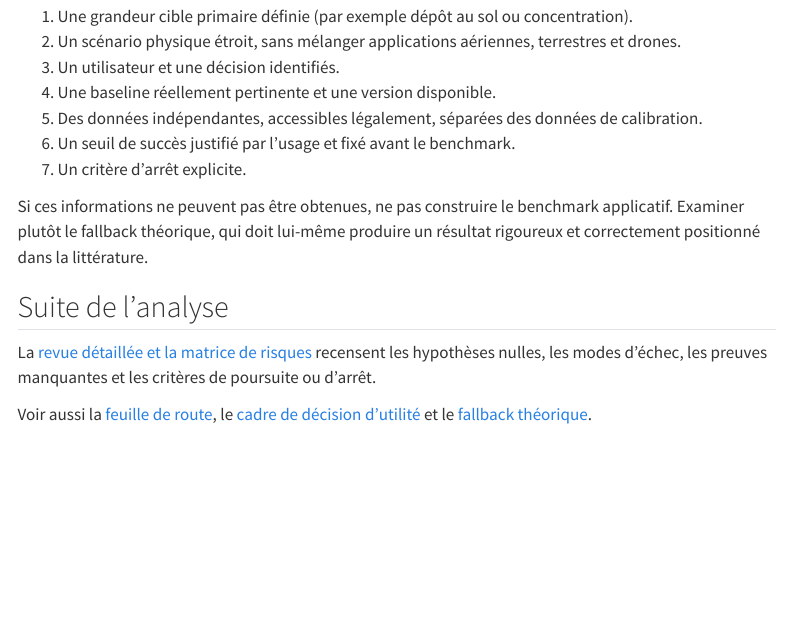
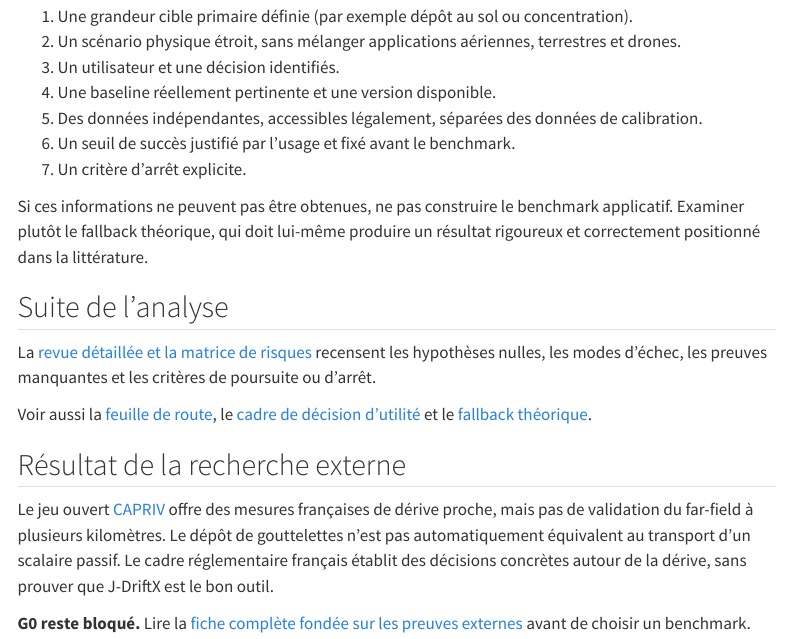
Before and after one commit to JM-Brun/J-DriftX, a Quarto document (site/projet/revue-adversariale-g0.qmd): the page in a window 1100 px wide, from 1200 px down. Rendered offline with R 4.5, knitr and Pandoc in place of Quarto, with nearby package versions; menus at the side of the page are left out.

Commit message:
site: link external evidence findings to G0 review

```diff
--- a/site/projet/revue-adversariale-g0.qmd
+++ b/site/projet/revue-adversariale-g0.qmd
@@ -44,3 +44,10 @@ Si ces informations ne peuvent pas être obtenues, ne pas construire le benchmar
 La [revue détaillée et la matrice de risques](../../docs/10-revue-adversariale-g0.md) recensent les hypothèses nulles, les modes d'échec, les preuves manquantes et les critères de poursuite ou d'arrêt.
 
 Voir aussi la [feuille de route](roadmap.qmd), le [cadre de décision d'utilité](utilite-scientifique.qmd) et le [fallback théorique](modele-jouet.qmd).
+
+
+## Résultat de la recherche externe
+
+Le jeu ouvert [CAPRIV](https://doi.org/10.57745/Z8OJ3A) offre des mesures françaises de dérive proche, mais pas de validation du far-field à plusieurs kilomètres. Le dépôt de gouttelettes n'est pas automatiquement équivalent au transport d'un scalaire passif. Le cadre réglementaire français établit des décisions concrètes autour de la dérive, sans prouver que J-DriftX est le bon outil.
+
+**G0 reste bloqué.** Lire la [fiche complète fondée sur les preuves externes](preuves-g0.qmd) avant de choisir un benchmark.
```
